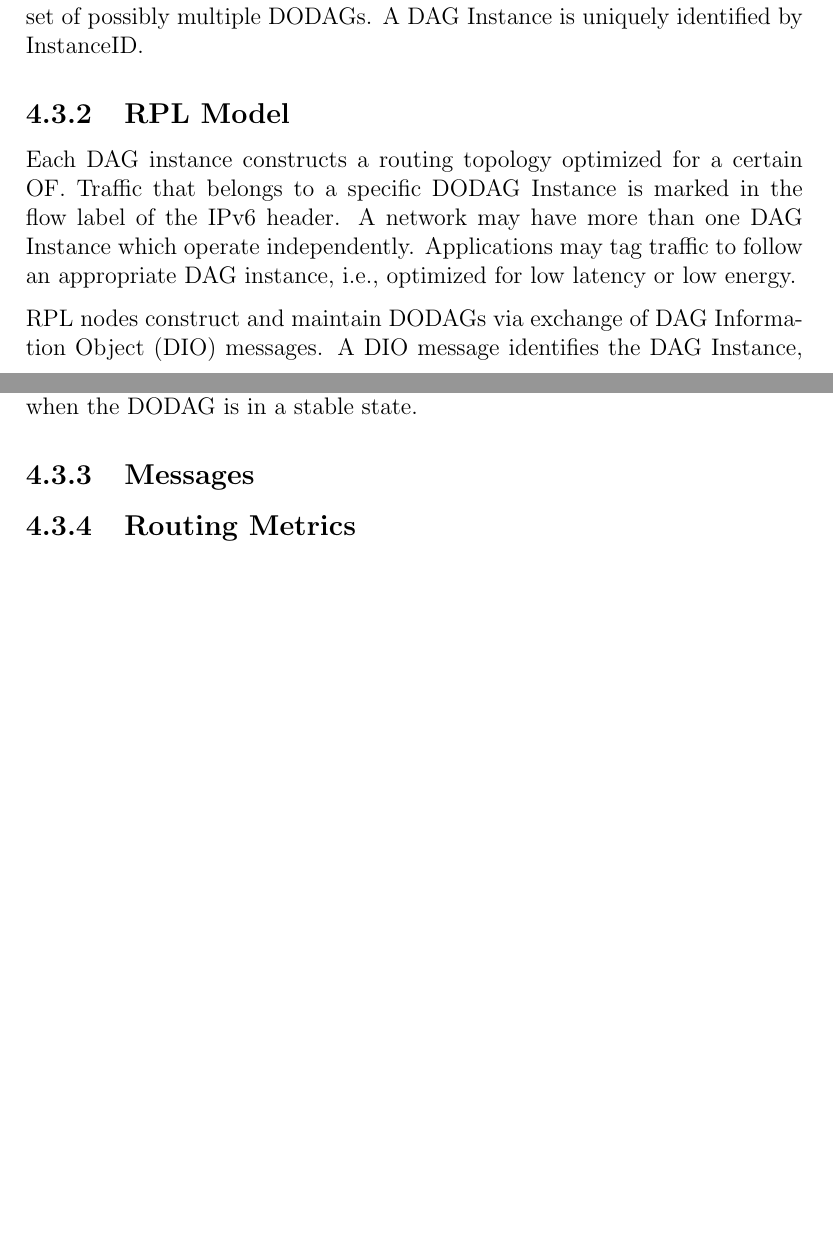
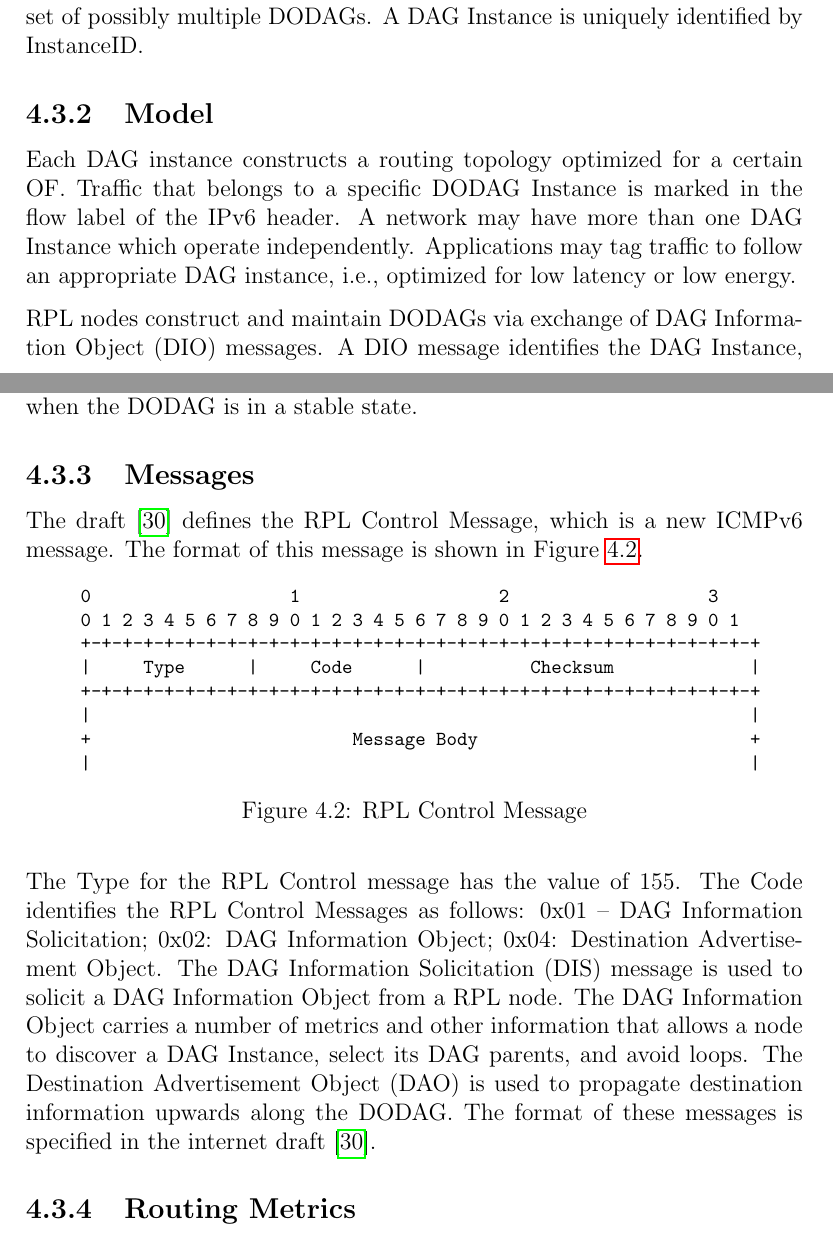
Before and after one commit to shadom/jacobs-6lowpan, a LaTeX thesis (doc/msc-proposal/msc-proposal.tex, which reads doc/msc-proposal/msc-routing.tex): two parts of pages 23 and 24 of 35, joined at a grey line, cut so that both start at the same text, the shorter picture padded with empty space. Compiled offline with pdfLaTeX.

Commit message:
proposal: routing

```diff
--- a/doc/msc-proposal/msc-routing.tex
+++ b/doc/msc-proposal/msc-routing.tex
@@ -69,7 +69,7 @@ Table \ref{table:routing.prot.survey} summarizes the survey showing which of exi
 \subsection{Terminology}
 The IPv6 Routing Protocol for Low power and Lossy Networks (RPL) introduces a notion of a Directed Acyclic Graph (DAG), which is a directed graph with no cycles exist. All edges of a DAG are oriented toward and terminating at one or more root nodes. A Destination Oriented DAG (DODAG) is a DAG rooted at a single destination, which is a node with no outgoing edges.  Each root has a unique identifier, the DAGID. While constructing a DODAG various routing metrics and optimization objectives can be used, which are defined by Objective Function (OF) \cite{draft-routing-metrics-04}.  The Objective Code Point (OCP) is used to indicate which OF is in use in a DODAG. A DAG Instance is a set of possibly multiple DODAGs. A DAG Instance is uniquely identified by InstanceID.
 
-\subsection{RPL Model}
+\subsection{Model}
 Each DAG instance constructs a routing topology optimized for a certain OF. Traffic that belongs to a specific DODAG Instance is marked in the flow label of the IPv6 header. A network may have more than one DAG Instance which operate independently. Applications may tag traffic to follow an appropriate DAG instance, i.e., optimized for low latency or low energy.
 
 RPL nodes construct and maintain DODAGs via exchange of DAG Information Object (DIO) messages. A DIO message identifies the DAG Instance, the DAGID, and the values used to compute the DAG Instance's objective function. The DIO also includes a measure derived from the position of the node within the DODAG, the rank, used to determine its position relative to each other and to avoid loops. The rate at which DIO messages are sent varies depending on the state of the DODAG. When a DODAG is detected to be inconsistent, the RPL sends DIO messages more frequently, and, otherwise, when the DODAG is in a stable state.
@@ -77,6 +77,24 @@ RPL nodes construct and maintain DODAGs via exchange of DAG Information Object (
 
 
 \subsection{Messages}
+The draft \cite{draft-rpl-04} defines the RPL Control Message, which is a new ICMPv6 message. The format of this message is shown in Figure \ref{fig:rpl.control.message}.
+\begin{figure}[htp]
+\begin{mylisting}
+\begin{verbatim}
+   0                   1                   2                   3
+   0 1 2 3 4 5 6 7 8 9 0 1 2 3 4 5 6 7 8 9 0 1 2 3 4 5 6 7 8 9 0 1
+   +-+-+-+-+-+-+-+-+-+-+-+-+-+-+-+-+-+-+-+-+-+-+-+-+-+-+-+-+-+-+-+-+
+   |     Type      |     Code      |          Checksum             |
+   +-+-+-+-+-+-+-+-+-+-+-+-+-+-+-+-+-+-+-+-+-+-+-+-+-+-+-+-+-+-+-+-+
+   |                                                               |
+   +                         Message Body                          +
+   |                                                               |
+\end{verbatim}
+\end{mylisting}
+\caption{RPL Control Message}\label{fig:rpl.control.message}
+\end{figure}
+
+The Type for the RPL Control message has the value of 155. The Code identifies the RPL Control Messages as follows:  0x01 -- DAG Information Solicitation; 0x02: DAG Information Object; 0x04: Destination Advertisement Object. The DAG Information Solicitation (DIS) message is used to solicit a DAG Information Object from a RPL node. The DAG Information Object carries a number of metrics and other information that allows a node to discover a DAG Instance, select its DAG parents, and avoid loops. The Destination Advertisement Object (DAO) is used to propagate destination information upwards along the DODAG. The format of these messages is specified in the internet draft \cite{draft-rpl-04}.
 
 \subsection{Routing Metrics}
 Historically, IGP such as OSPF ([RFC2328]) and IS-IS ([RFC1195]) have used quantitative static link metric
```
